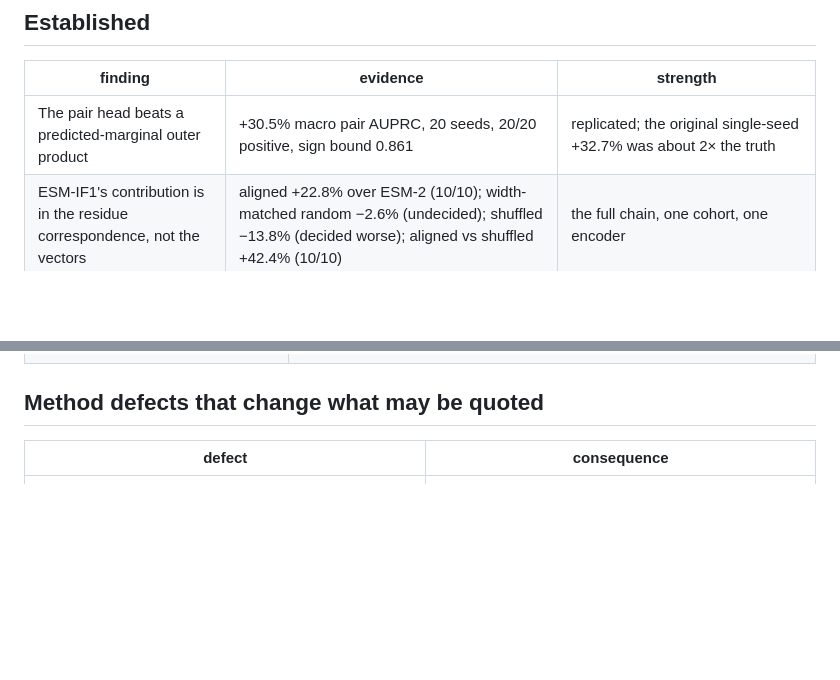
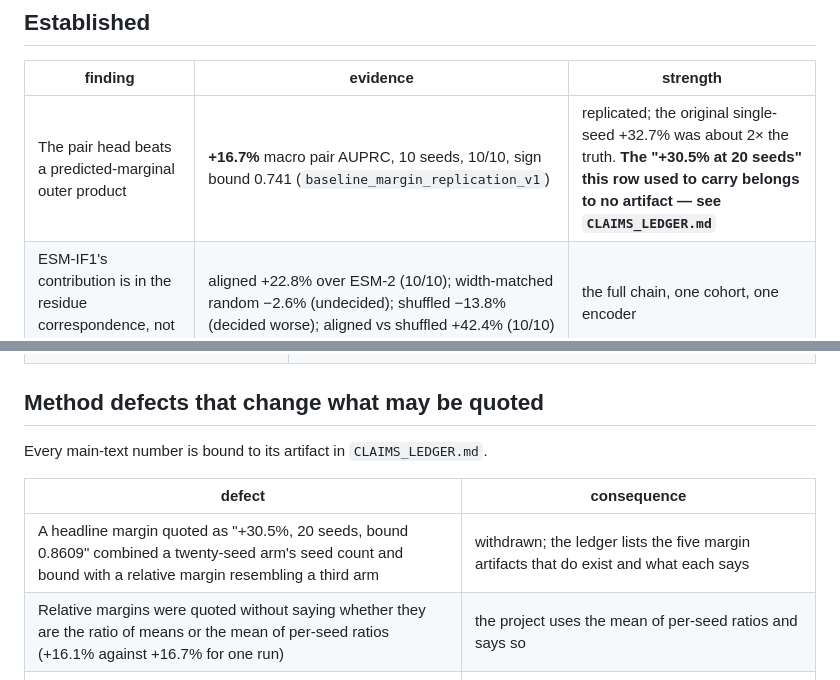
Before and after one commit to yinli-systems/antibody-antigen-interface-research, a Markdown page: results/EVIDENCE_INVENTORY.md, 2 parts joined by grey strips. Rendered like a GitHub page; blank space fills up the shorter version.

```diff
--- a/results/EVIDENCE_INVENTORY.md
+++ b/results/EVIDENCE_INVENTORY.md
@@ -11,7 +11,7 @@ found; `epitope_ratio` has had both of its two registered readings.
 
 | finding | evidence | strength |
 |---|---|---|
-| The pair head beats a predicted-marginal outer product | +30.5% macro pair AUPRC, 20 seeds, 20/20 positive, sign bound 0.861 | replicated; the original single-seed +32.7% was about 2× the truth |
+| The pair head beats a predicted-marginal outer product | **+16.7%** macro pair AUPRC, 10 seeds, 10/10, sign bound 0.741 (`baseline_margin_replication_v1`) | replicated; the original single-seed +32.7% was about 2× the truth. **The "+30.5% at 20 seeds" this row used to carry belongs to no artifact — see `CLAIMS_LEDGER.md`** |
 | ESM-IF1's contribution is in the residue correspondence, not the vectors | aligned +22.8% over ESM-2 (10/10); width-matched random −2.6% (undecided); shuffled −13.8% (decided worse); aligned vs shuffled +42.4% (10/10) | the full chain, one cohort, one encoder |
 | Displacing a frozen per-residue representation is harmful | reproduced on a second cohort with a second representation — a **sequence** model, AntiBERTy, not a second structural encoder. Quote the **pair AUPRC** endpoint: +30.2%, 6/6 seeds, sign bound 0.607 | two representations, two cohorts, confounded by coverage and provenance |
 | Correspondence damage saturates by ~8 **representation rows** | k=8, k=16 and global permutation within a hair of each other on both ladders | 10 seeds ESM-IF1, 6 seeds AntiBERTy; **the displacement is in CDR-selected row index, not verified as peptide distance** |
@@ -48,8 +48,12 @@ stronger for saying them out loud.
 
 ## Method defects that change what may be quoted
 
+Every main-text number is bound to its artifact in `CLAIMS_LEDGER.md`.
+
 | defect | consequence |
 |---|---|
+| A headline margin quoted as "+30.5%, 20 seeds, bound 0.8609" combined a twenty-seed arm's seed count and bound with a relative margin resembling a third arm | withdrawn; the ledger lists the five margin artifacts that do exist and what each says |
+| Relative margins were quoted without saying whether they are the ratio of means or the mean of per-seed ratios (+16.1% against +16.7% for one run) | the project uses the mean of per-seed ratios and says so |
 | `igfold_generality_v1` marks a comparison "decided" from a bootstrap interval alone, at 3/6 seeds and a sign bound of 0.153 | that row may not be called consistent across seeds. The project's endpoint, pair AUPRC, is 6/6 on the same comparison and is the figure to quote |
 | Stage two's arms differ in width, not in selection metric | the +0.0278 is a width effect; the selection-metric question is untested at ten seeds |
 | Stage three changes width **and** selection metric at once | it confirms a configuration bundle and can attribute nothing to either knob |
```
Also changed, not shown: results/CLAIMS_LEDGER.md (added, +84 -0 lines).
